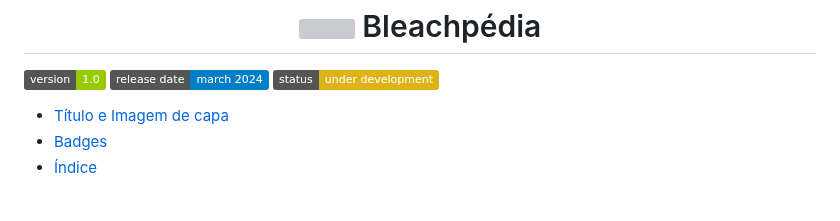
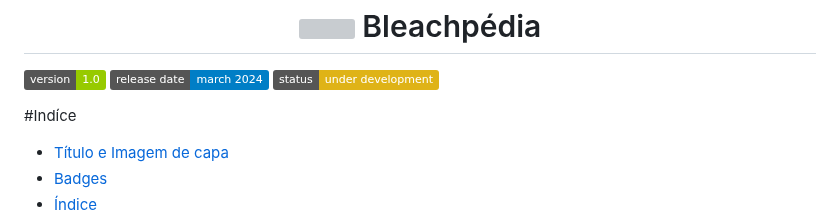
Before and after one commit to HeykyM/testando, a Markdown page: README.md, the part around the change. Drawn GitHub-style; badges without logos; blank space fills up the shorter version; grey boxes are pictures that could not be loaded.

```diff
--- a/README.md
+++ b/README.md
@@ -2,7 +2,7 @@
 
 ![version](https://img.shields.io/badge/version-1.0-green)  ![date](https://img.shields.io/badge/release%20date-%20march%202024-blue) ![status](https://img.shields.io/badge/status-%20under%20development-yellow)
 
-
+#Indíce
 * [Título e Imagem de capa](#Título-e-Imagem-de-capa)
 * [Badges](#badges)
 * [Índice](#índice)
```
